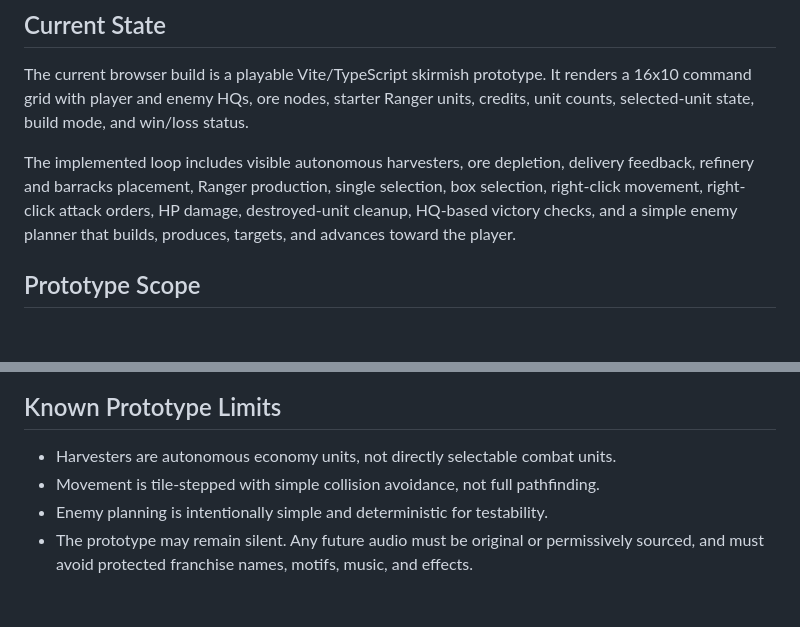
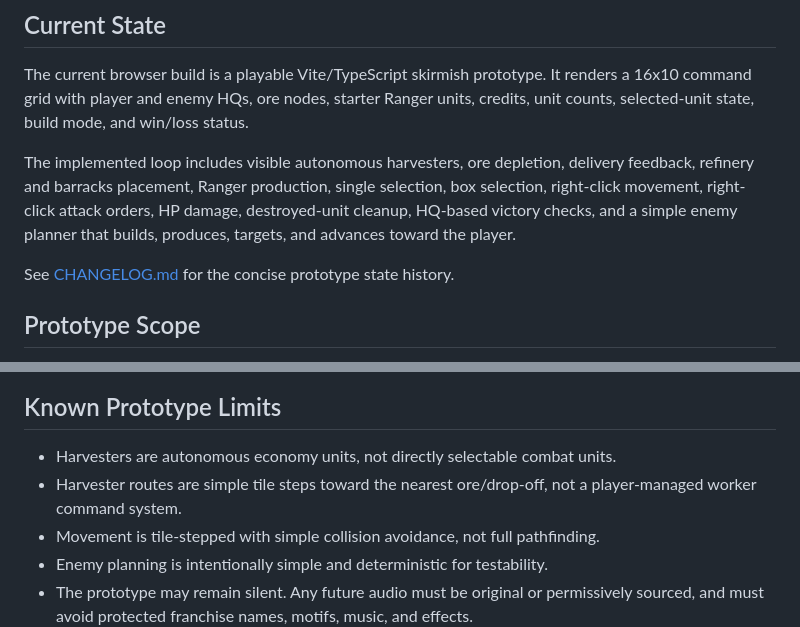
Before and after one commit to XiaokunDuan/web-rts-command-grid, a Markdown page: README.md, 2 parts joined by grey strips. Drawn GitHub-style; blank space fills up the shorter version.

Commit message:
document current prototype state

```diff
--- a/README.md
+++ b/README.md
@@ -22,6 +22,8 @@ delivery feedback, refinery and barracks placement, Ranger production, single
 selection, box selection, right-click movement, right-click attack orders, HP
 damage, destroyed-unit cleanup, HQ-based victory checks, and a simple enemy
 planner that builds, produces, targets, and advances toward the player.
+
+See [CHANGELOG.md](CHANGELOG.md) for the concise prototype state history.
 
 ## Prototype Scope
 
@@ -77,6 +79,8 @@ Available package scripts:
 ## Known Prototype Limits
 
 - Harvesters are autonomous economy units, not directly selectable combat units.
+- Harvester routes are simple tile steps toward the nearest ore/drop-off, not
+  a player-managed worker command system.
 - Movement is tile-stepped with simple collision avoidance, not full pathfinding.
 - Enemy planning is intentionally simple and deterministic for testability.
 - The prototype may remain silent. Any future audio must be original or
```
Also changed, not shown: CHANGELOG.md (added, +10 -0 lines).
